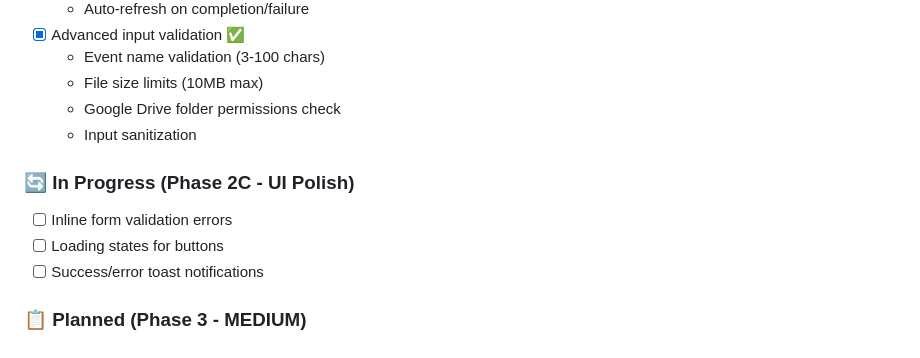
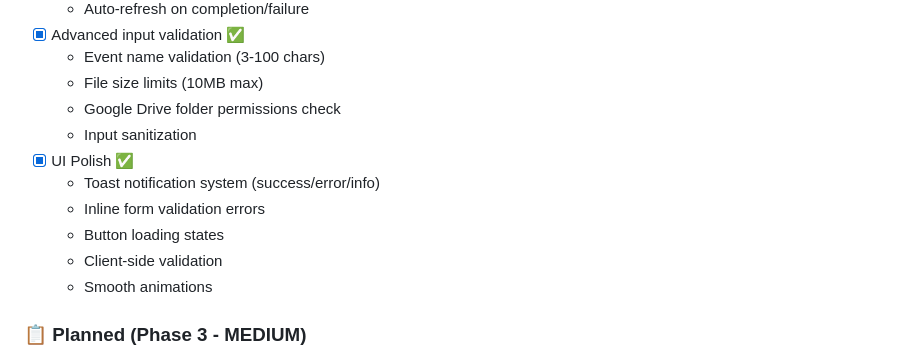
Before and after one commit to Miuu-hz/face-recognition-event, a Markdown page: README.md, the part around the change. Rendered like a GitHub page.

Commit message:
Update README: Mark Phase 2 as complete

```diff
--- a/README.md
+++ b/README.md
@@ -327,11 +327,12 @@ grep "task.abc-123" logs/app.log
   - File size limits (10MB max)
   - Google Drive folder permissions check
   - Input sanitization
-
-### 🔄 In Progress (Phase 2C - UI Polish)
-- [ ] Inline form validation errors
-- [ ] Loading states for buttons
-- [ ] Success/error toast notifications
+- [x] UI Polish ✅
+  - Toast notification system (success/error/info)
+  - Inline form validation errors
+  - Button loading states
+  - Client-side validation
+  - Smooth animations
 
 ### 📋 Planned (Phase 3 - MEDIUM)
 - [ ] PostgreSQL support
```
